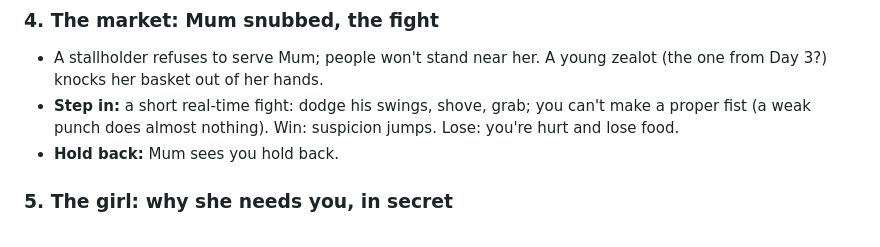
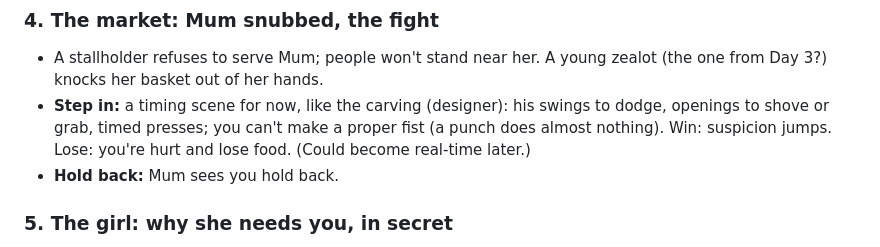
Before and after one commit to harrybl123/clipped-wing, a Markdown page: docs/sequences/day-4.md, the part around one of its changes. Drawn GitHub-style.

```diff
--- a/docs/sequences/day-4.md
+++ b/docs/sequences/day-4.md
@@ -77,8 +85,9 @@ wrong". What he wants from this conversation:
 ### 4. The market: Mum snubbed, the fight
 - A stallholder refuses to serve Mum; people won't stand near her. A young zealot (the one from Day 3?)
   knocks her basket out of her hands.
-- **Step in:** a short real-time fight: dodge his swings, shove, grab; you can't make a proper fist
-  (a weak punch does almost nothing). Win: suspicion jumps. Lose: you're hurt and lose food.
+- **Step in:** a timing scene for now, like the carving (designer): his swings to dodge, openings to
+  shove or grab, timed presses; you can't make a proper fist (a punch does almost nothing). Win:
+  suspicion jumps. Lose: you're hurt and lose food. (Could become real-time later.)
 - **Hold back:** Mum sees you hold back.
 
 ### 5. The girl: why she needs you, in secret
```
Also changed, not shown: other parts of docs/sequences/day-4.md (+17 -13 lines).
